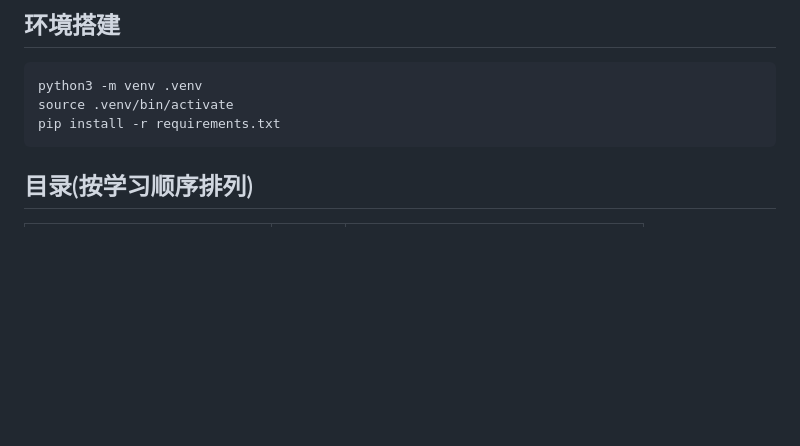
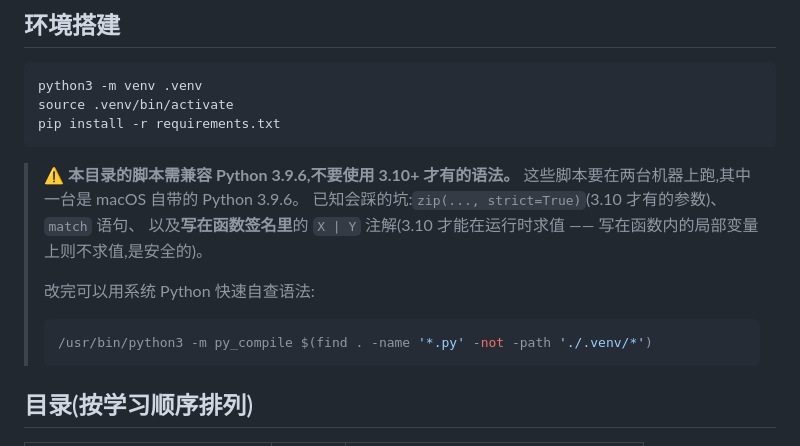
Before and after one commit to xiaerfei/ImageProcessing-Playground, a Markdown page: Python-Prototyping/README.md, the part around the change. Rendered like a GitHub page; blank space fills up the shorter version.

````diff
--- a/Python-Prototyping/README.md
+++ b/Python-Prototyping/README.md
@@ -9,6 +9,18 @@ python3 -m venv .venv
 source .venv/bin/activate
 pip install -r requirements.txt
 ```
+
+> ⚠️ **本目录的脚本需兼容 Python 3.9.6,不要使用 3.10+ 才有的语法。**
+> 这些脚本要在两台机器上跑,其中一台是 macOS 自带的 Python 3.9.6。
+> 已知会踩的坑:`zip(..., strict=True)`(3.10 才有的参数)、`match` 语句、
+> 以及**写在函数签名里**的 `X | Y` 注解(3.10 才能在运行时求值 ——
+> 写在函数内的局部变量上则不求值,是安全的)。
+>
+> 改完可以用系统 Python 快速自查语法:
+>
+> ```bash
+> /usr/bin/python3 -m py_compile $(find . -name '*.py' -not -path './.venv/*')
+> ```
 
 ## 目录(按学习顺序排列)
 
````
Also changed, not shown: Documents/02-intensity/intensity-and-grayscale.md (+20 -0 lines), Assets/results/linear-transform-demo.png (added), Assets/results/log-transform-demo.png, Assets/results/week01_gray_image.png, 5 other files.
